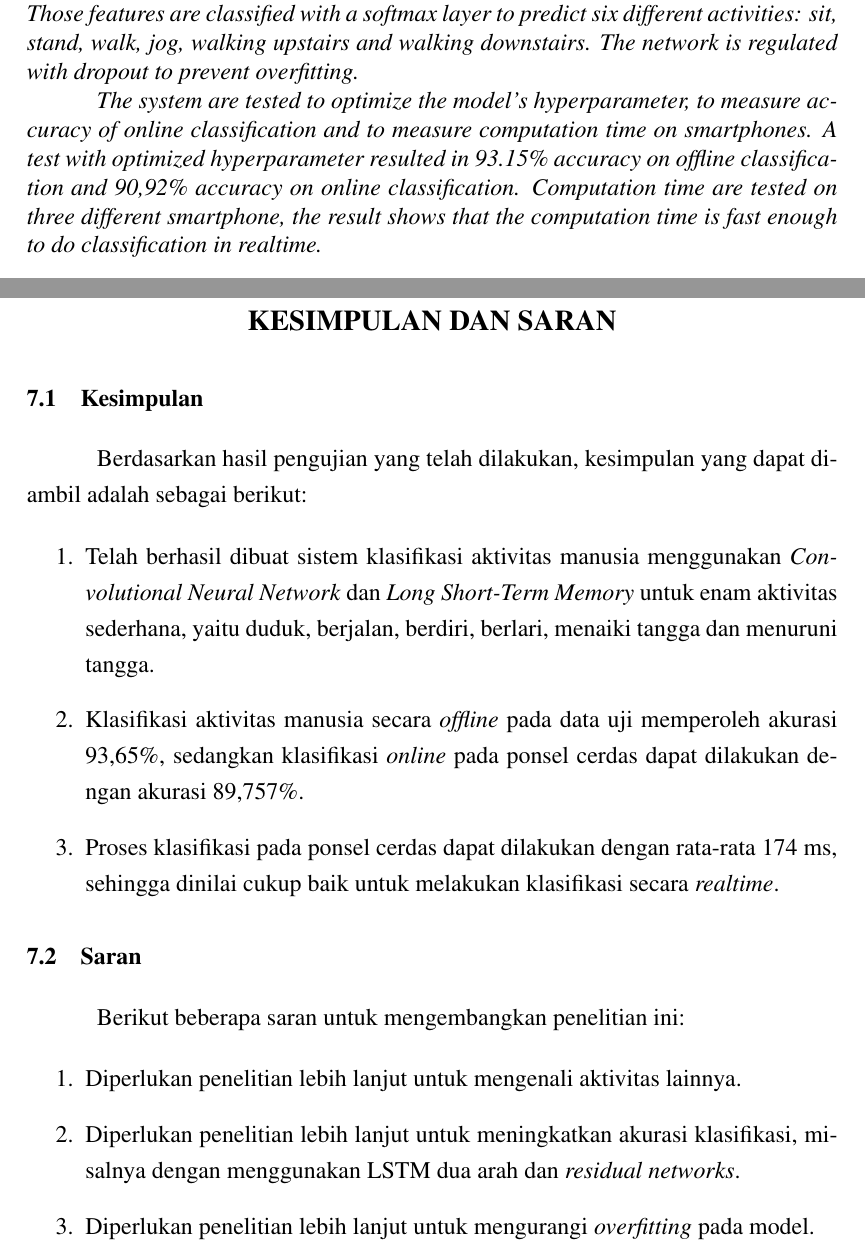
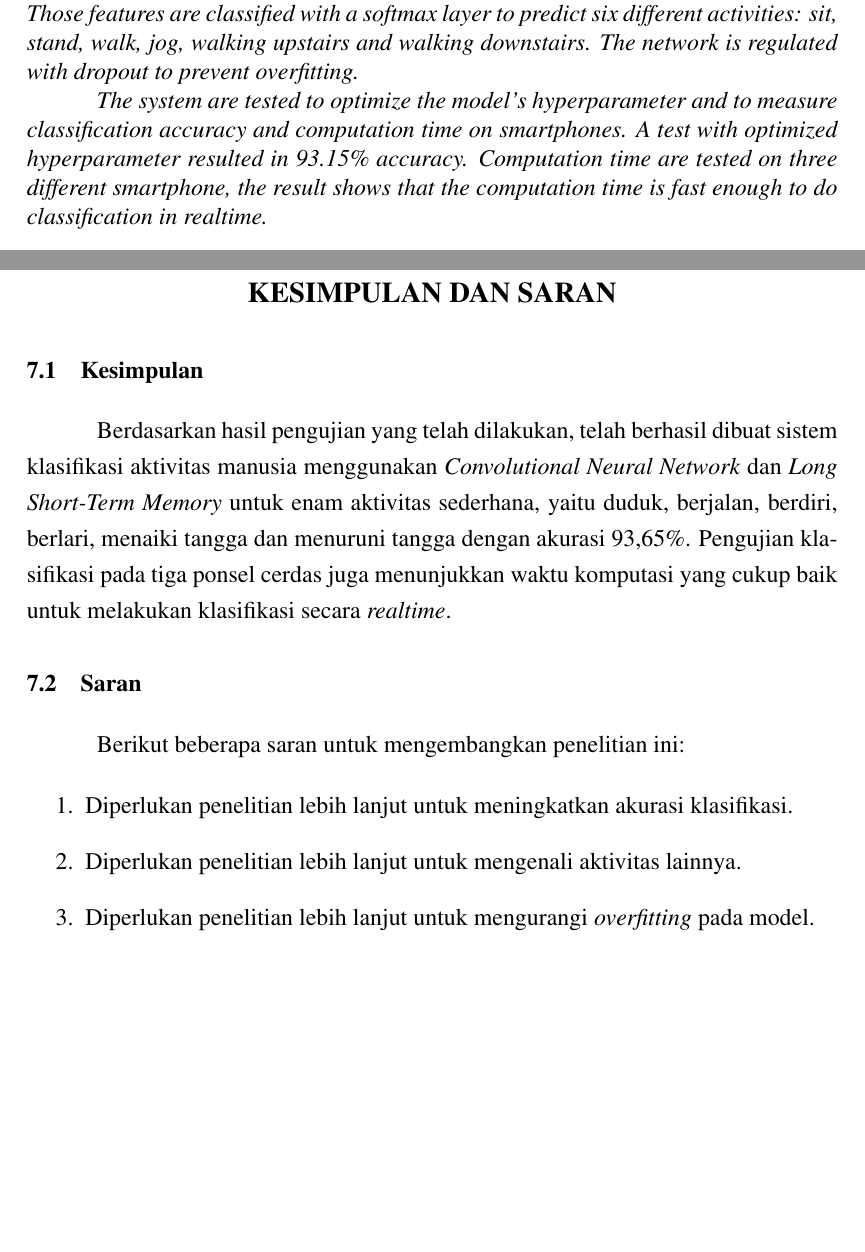
Before and after one commit to ilhamadun/skripsi-har, a LaTeX thesis (skripsi/skripsi.tex, which reads skripsi/bab/0.2-intisari.tex, skripsi/bab/7-kesimpulan.tex): two parts of pages 14 and 71 of 73, joined at a grey line, cut so that both start at the same text, the shorter picture padded with empty space. Compiled offline with pdfLaTeX.

Commit message:
Menghilangkan akurasi online pada intisari dan kesimpulan

```diff
--- a/skripsi/bab/0.2-intisari.tex
+++ b/skripsi/bab/0.2-intisari.tex
@@ -15,7 +15,7 @@
 
     A classification model is created by stacking layers of convolutional neural networks and long short-term memory to extract abstract features from sensor data. Those features are classified with a softmax layer to predict six different activities: sit, stand, walk, jog, walking upstairs and walking downstairs. The network is regulated with dropout to prevent overfitting.
 
-    The system are tested to optimize the model's hyperparameter, to measure accuracy of online classification and to measure computation time on smartphones. A test with optimized hyperparameter resulted in 93.15\% accuracy on offline classification and 90,92\% accuracy on online classification. Computation time are tested on three different smartphone, the result shows that the computation time is fast enough to do classification in realtime.
+    The system are tested to optimize the model's hyperparameter and to measure classification accuracy and computation time on smartphones. A test with optimized hyperparameter resulted in 93.15\% accuracy. Computation time are tested on three different smartphone, the result shows that the computation time is fast enough to do classification in realtime.
 
     \bigskip
     Keywords: deep learning, hyperparameter optimization, feature extraction
--- a/skripsi/bab/7-kesimpulan.tex
+++ b/skripsi/bab/7-kesimpulan.tex
@@ -1,19 +1,13 @@
 \chapter{KESIMPULAN DAN SARAN}
 
 \section{Kesimpulan}
-Berdasarkan hasil pengujian yang telah dilakukan, kesimpulan yang dapat diambil adalah sebagai berikut:
-
-\begin{enumerate}
-    \item Telah berhasil dibuat sistem klasifikasi aktivitas manusia menggunakan \textit{Convolutional Neural Network} dan \textit{Long Short-Term Memory} untuk enam aktivitas sederhana, yaitu duduk, berjalan, berdiri, berlari, menaiki tangga dan menuruni tangga.
-    \item Klasifikasi aktivitas manusia secara \textit{offline} pada data uji memperoleh akurasi 93,65\%, sedangkan klasifikasi \textit{online} pada ponsel cerdas dapat dilakukan dengan akurasi 89,757\%.
-    \item Proses klasifikasi pada ponsel cerdas dapat dilakukan dengan rata-rata 174 ms, sehingga dinilai cukup baik untuk melakukan klasifikasi secara \textit{realtime}.
-\end{enumerate}
+Berdasarkan hasil pengujian yang telah dilakukan, telah berhasil dibuat sistem klasifikasi aktivitas manusia menggunakan \textit{Convolutional Neural Network} dan \textit{Long Short-Term Memory} untuk enam aktivitas sederhana, yaitu duduk, berjalan, berdiri, berlari, menaiki tangga dan menuruni tangga dengan akurasi 93,65\%. Pengujian klasifikasi pada tiga ponsel cerdas juga menunjukkan waktu komputasi yang cukup baik untuk melakukan klasifikasi secara \textit{realtime}.
 
 \section{Saran}
 Berikut beberapa saran untuk mengembangkan penelitian ini:
 
 \begin{enumerate}
+    \item Diperlukan penelitian lebih lanjut untuk meningkatkan akurasi klasifikasi.
     \item Diperlukan penelitian lebih lanjut untuk mengenali aktivitas lainnya.
-    \item Diperlukan penelitian lebih lanjut untuk meningkatkan akurasi klasifikasi, misalnya dengan menggunakan LSTM dua arah dan \textit{residual networks}.
     \item Diperlukan penelitian lebih lanjut untuk mengurangi \textit{overfitting} pada model.
 \end{enumerate}
```
Also changed, not shown: skripsi/bab/0.2-intisari.tex (2 more changed lines).
